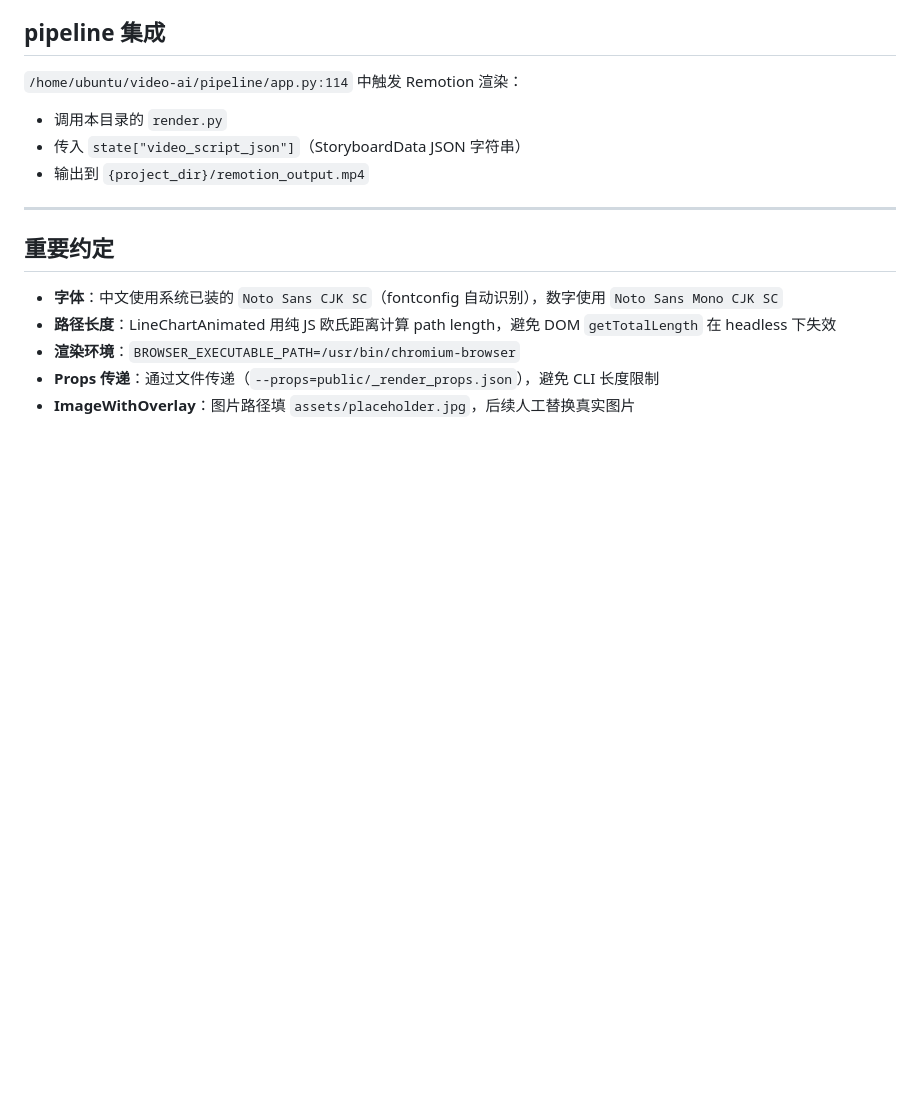
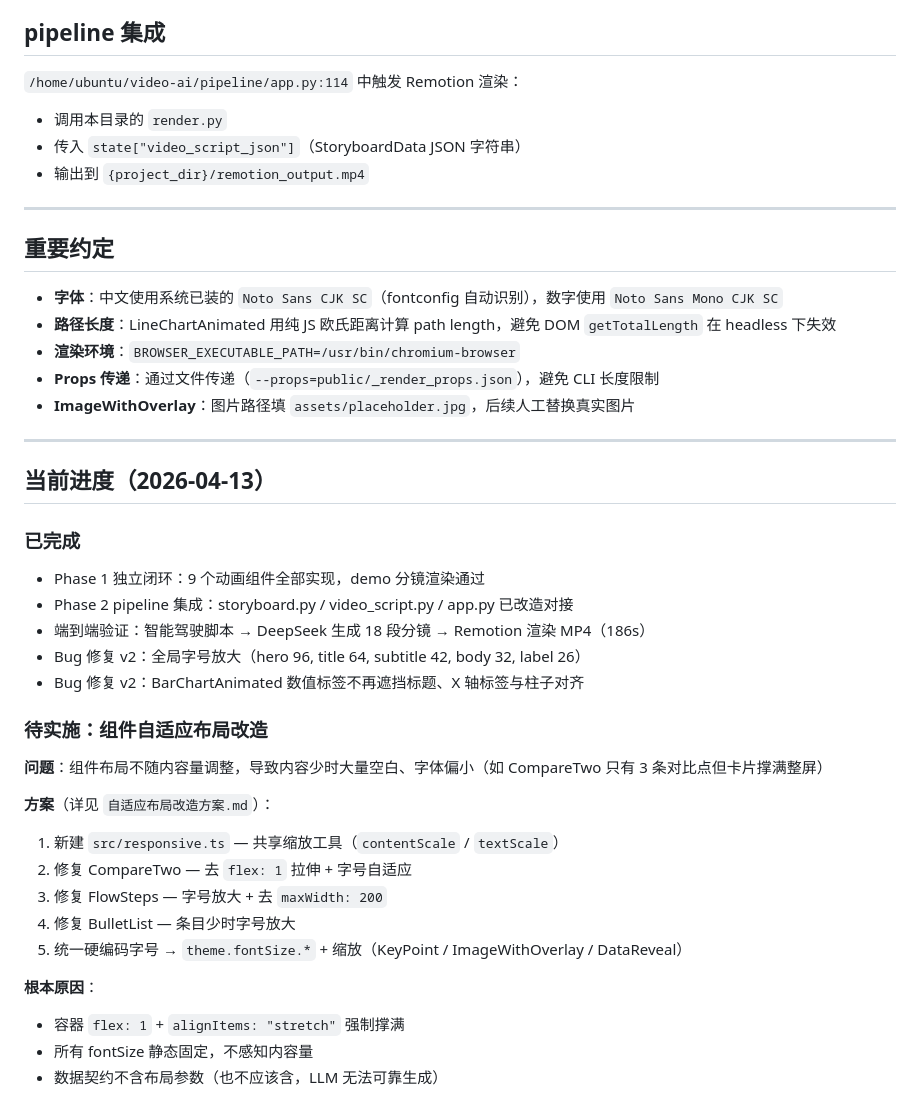
Before and after one commit to hwx9705-alt/ai-video, a Markdown page: remotion-video/CLAUDE.md, the part around the change. Rendered like a GitHub page; blank space fills up the shorter version.

Commit message:
docs(remotion-video): 记录 Phase 1/2 进度与自适应布局改造方案
- Phase 1 9 组件完成、Phase 2 pipeline 集成完成
- 记录 Bug 修复 v2（全局字号放大、BarChartAnimated 标签对齐）
- 列出待办：自适应布局改造（详情见 自适应布局改造方案.md）

Co-Authored-By: Claude Opus 4.7 <noreply@anthropic.com>

```diff
--- a/remotion-video/CLAUDE.md
+++ b/remotion-video/CLAUDE.md
@@ -120,3 +120,30 @@ npx remotion studio
 - **渲染环境**：`BROWSER_EXECUTABLE_PATH=/usr/bin/chromium-browser`
 - **Props 传递**：通过文件传递（`--props=public/_render_props.json`），避免 CLI 长度限制
 - **ImageWithOverlay**：图片路径填 `assets/placeholder.jpg`，后续人工替换真实图片
+
+---
+
+## 当前进度（2026-04-13）
+
+### 已完成
+- Phase 1 独立闭环：9 个动画组件全部实现，demo 分镜渲染通过
+- Phase 2 pipeline 集成：storyboard.py / video_script.py / app.py 已改造对接
+- 端到端验证：智能驾驶脚本 → DeepSeek 生成 18 段分镜 → Remotion 渲染 MP4（186s）
+- Bug 修复 v2：全局字号放大（hero 96, title 64, subtitle 42, body 32, label 26）
+- Bug 修复 v2：BarChartAnimated 数值标签不再遮挡标题、X 轴标签与柱子对齐
+
+### 待实施：组件自适应布局改造
+
+**问题**：组件布局不随内容量调整，导致内容少时大量空白、字体偏小（如 CompareTwo 只有 3 条对比点但卡片撑满整屏）
+
+**方案**（详见 `自适应布局改造方案.md`）：
+1. 新建 `src/responsive.ts` — 共享缩放工具（`contentScale` / `textScale`）
+2. 修复 CompareTwo — 去 `flex: 1` 拉伸 + 字号自适应
+3. 修复 FlowSteps — 字号放大 + 去 `maxWidth: 200`
+4. 修复 BulletList — 条目少时字号放大
+5. 统一硬编码字号 → `theme.fontSize.*` + 缩放（KeyPoint / ImageWithOverlay / DataReveal）
+
+**根本原因**：
+- 容器 `flex: 1` + `alignItems: "stretch"` 强制撑满
+- 所有 fontSize 静态固定，不感知内容量
+- 数据契约不含布局参数（也不应该含，LLM 无法可靠生成）
```
